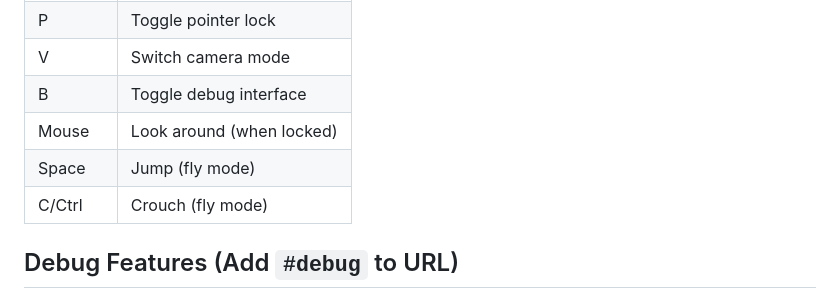
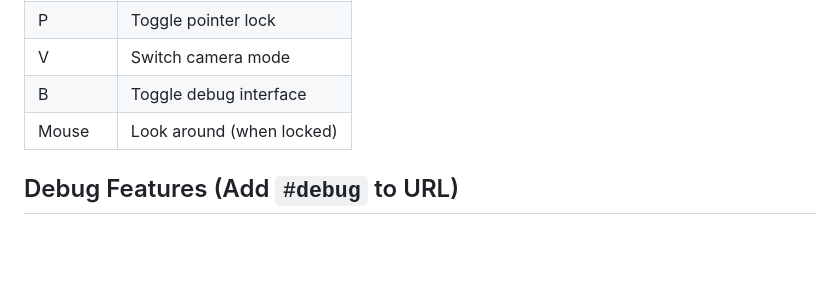
Before and after one commit to MITHRAN-BALACHANDER/-TerrainTrek-, a Markdown page: readme.md, the part around the change. Drawn GitHub-style; blank space fills up the shorter version.

Commit message:
refactor:README for clarity

```diff
--- a/readme.md
+++ b/readme.md
@@ -65,8 +65,6 @@ Then open [http://localhost:5173](http://localhost:5173) in your browser.
 | V           | Switch camera mode        |
 | B           | Toggle debug interface    |
 | Mouse       | Look around (when locked) |
-| Space       | Jump (fly mode)           |
-| C/Ctrl      | Crouch (fly mode)         |
 
 ## Debug Features (Add `#debug` to URL)
 
```
